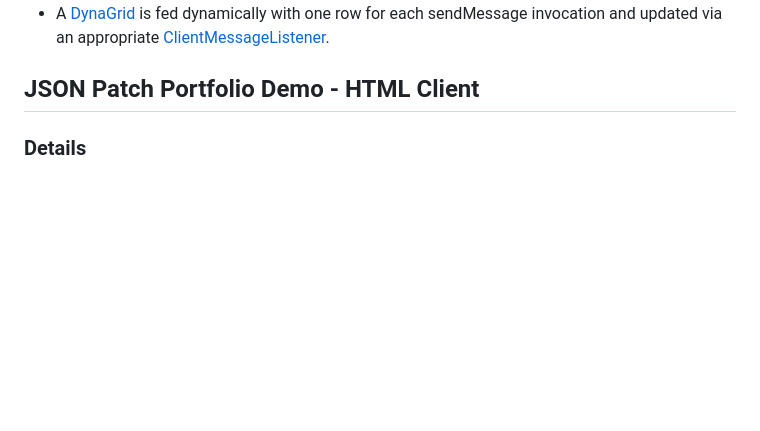
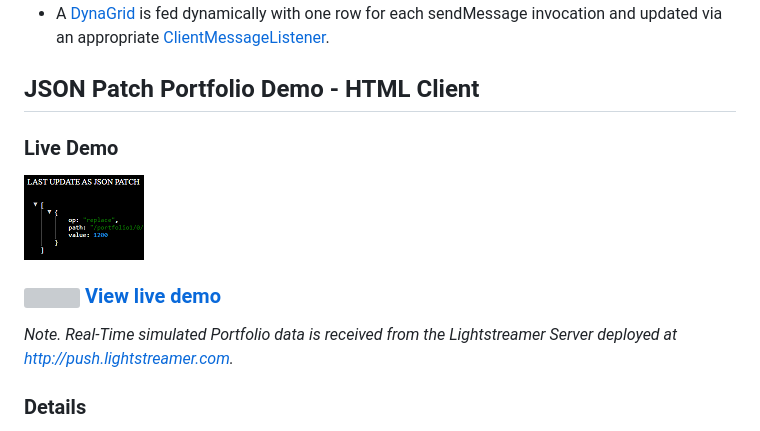
Before and after one commit to Lightstreamer/Lightstreamer-example-Portfolio-client-javascript, a Markdown page: README.md, the part around the change. Rendered like a GitHub page; pictures changed too: screen_jsonpatchportfolio_large.png (added); blank space fills up the shorter version; grey boxes are pictures that could not be loaded.

Commit message:
Add the link to the online demo.

```diff
--- a/README.md
+++ b/README.md
@@ -65,6 +65,14 @@ The demo includes the following client-side functionalities:
 ## JSON Patch Portfolio Demo - HTML Client
 
 <!-- START DESCRIPTION lightstreamer-example-portfolio-client-javascript-jsonpatch-portfolio-demo---html-client -->
+
+### Live Demo
+
+[![screenshot](screen_jsonpatchportfolio_large.png)](https://demos.lightstreamer.com/PortfolioDemo_JSONPatch/)
+
+### [![](http://demos.lightstreamer.com/site/img/play.png) View live demo](https://demos.lightstreamer.com/PortfolioDemo_JSONPatch/)
+
+*Note. Real-Time simulated Portfolio data is received from the Lightstreamer Server deployed at [http://push.lightstreamer.com](http://push.lightstreamer.com).*
 
 ### Details
 
```
Also changed, not shown: screen_jsonpatchportfolio.png (added).
